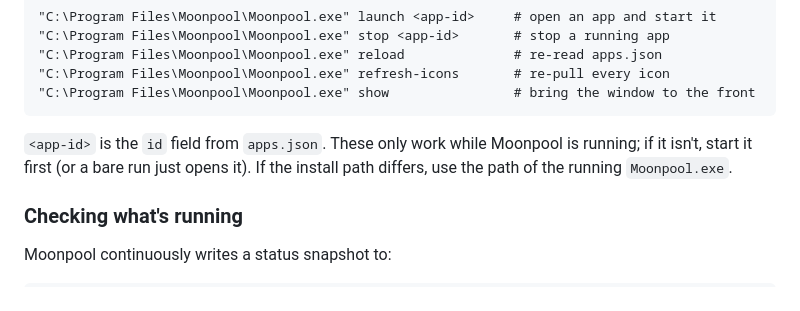
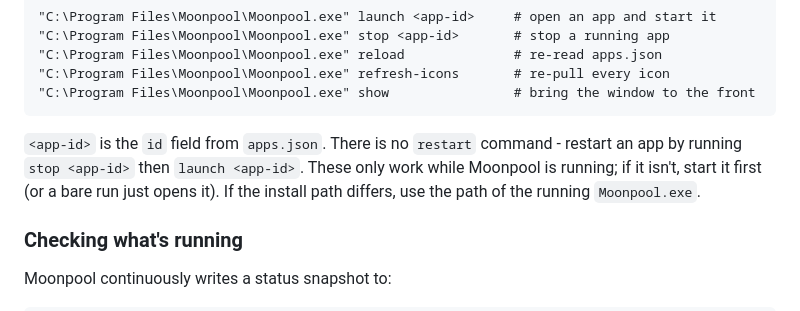
Before and after one commit to kjustinkeener/Moonpool, a Markdown page: AI-README.md, the part around the change. Rendered like a GitHub page.

Commit message:
AI-README: note restart is stop then launch (no restart command)
Co-Authored-By: Claude Opus 4.8 <noreply@anthropic.com>

````diff
--- a/AI-README.md
+++ b/AI-README.md
@@ -91,8 +91,9 @@ or refresh on the user's behalf.
 "C:\Program Files\Moonpool\Moonpool.exe" show                # bring the window to the front
 ```
 
-`<app-id>` is the `id` field from `apps.json`. These only work while Moonpool is running; if
-it isn't, start it first (or a bare run just opens it). If the install path differs, use the
+`<app-id>` is the `id` field from `apps.json`. There is no `restart` command - restart an app
+by running `stop <app-id>` then `launch <app-id>`. These only work while Moonpool is running;
+if it isn't, start it first (or a bare run just opens it). If the install path differs, use the
 path of the running `Moonpool.exe`.
 
 ### Checking what's running
````
